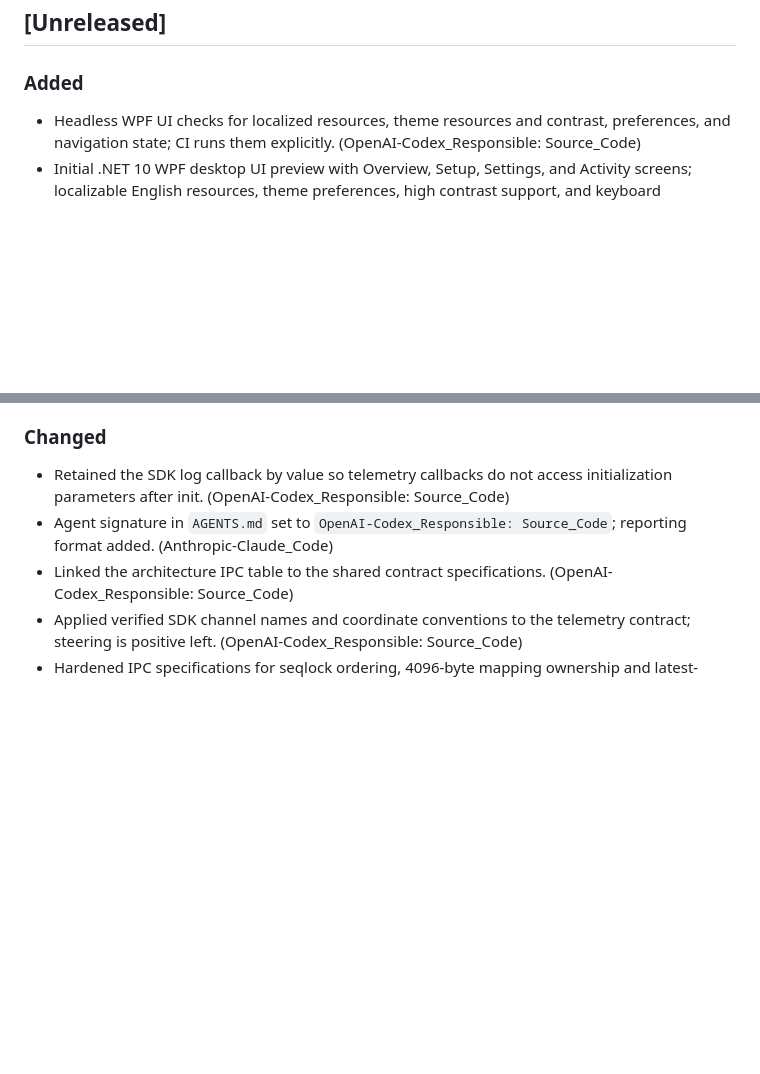
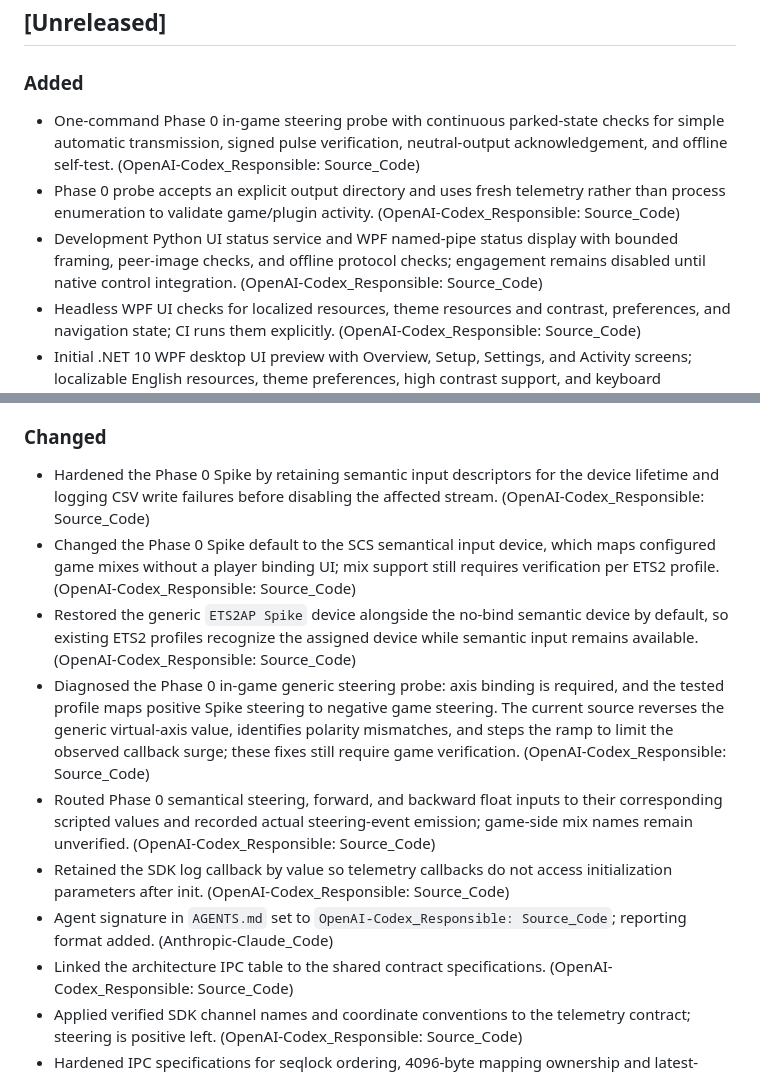
Before and after one commit to SpaceSquare640/Euro_Truck_Simulator_2_Auto_Pilot, a Markdown page: src/content/changelog.md, 2 parts joined by grey strips. GitHub-like rendering; blank space fills up the shorter version.

Commit message:
docs: sync Change Log from Source_Code@3925702

```diff
--- a/src/content/changelog.md
+++ b/src/content/changelog.md
@@ -5,6 +5,9 @@ All notable changes to this project are documented here and published on the pro
 ## [Unreleased]
 
 ### Added
+- One-command Phase 0 in-game steering probe with continuous parked-state checks for simple automatic transmission, signed pulse verification, neutral-output acknowledgement, and offline self-test. (OpenAI-Codex_Responsible: Source_Code)
+- Phase 0 probe accepts an explicit output directory and uses fresh telemetry rather than process enumeration to validate game/plugin activity. (OpenAI-Codex_Responsible: Source_Code)
+- Development Python UI status service and WPF named-pipe status display with bounded framing, peer-image checks, and offline protocol checks; engagement remains disabled until native control integration. (OpenAI-Codex_Responsible: Source_Code)
 - Headless WPF UI checks for localized resources, theme resources and contrast, preferences, and navigation state; CI runs them explicitly. (OpenAI-Codex_Responsible: Source_Code)
 - Initial .NET 10 WPF desktop UI preview with Overview, Setup, Settings, and Activity screens; localizable English resources, theme preferences, high contrast support, and keyboard navigation. (OpenAI-Codex_Responsible: Source_Code)
 - Refined desktop navigation focus and accessibility labels, and fixed the sidebar footer placement. (OpenAI-Codex_Responsible: Source_Code)
@@ -18,6 +21,11 @@ All notable changes to this project are documented here and published on the pro
 - Native telemetry writer: `telemetry_core` library (layout, conversions, validity groups, moving_backward hysteresis, seqlock, Windows shared-memory owner), the SCS SDK plugin glue exporting `scs_telemetry_init` and `scs_telemetry_shutdown`, a minimal in-repo test framework, and writer-to-reader round-trip tests. (OpenAI-Codex_Responsible: Source_Code)
 
 ### Changed
+- Hardened the Phase 0 Spike by retaining semantic input descriptors for the device lifetime and logging CSV write failures before disabling the affected stream. (OpenAI-Codex_Responsible: Source_Code)
+- Changed the Phase 0 Spike default to the SCS semantical input device, which maps configured game mixes without a player binding UI; mix support still requires verification per ETS2 profile. (OpenAI-Codex_Responsible: Source_Code)
+- Restored the generic `ETS2AP Spike` device alongside the no-bind semantic device by default, so existing ETS2 profiles recognize the assigned device while semantic input remains available. (OpenAI-Codex_Responsible: Source_Code)
+- Diagnosed the Phase 0 in-game generic steering probe: axis binding is required, and the tested profile maps positive Spike steering to negative game steering. The current source reverses the generic virtual-axis value, identifies polarity mismatches, and steps the ramp to limit the observed callback surge; these fixes still require game verification. (OpenAI-Codex_Responsible: Source_Code)
+- Routed Phase 0 semantical steering, forward, and backward float inputs to their corresponding scripted values and recorded actual steering-event emission; game-side mix names remain unverified. (OpenAI-Codex_Responsible: Source_Code)
 - Retained the SDK log callback by value so telemetry callbacks do not access initialization parameters after init. (OpenAI-Codex_Responsible: Source_Code)
 - Agent signature in `AGENTS.md` set to `OpenAI-Codex_Responsible: Source_Code`; reporting format added. (Anthropic-Claude_Code)
 - Linked the architecture IPC table to the shared contract specifications. (OpenAI-Codex_Responsible: Source_Code)
```
